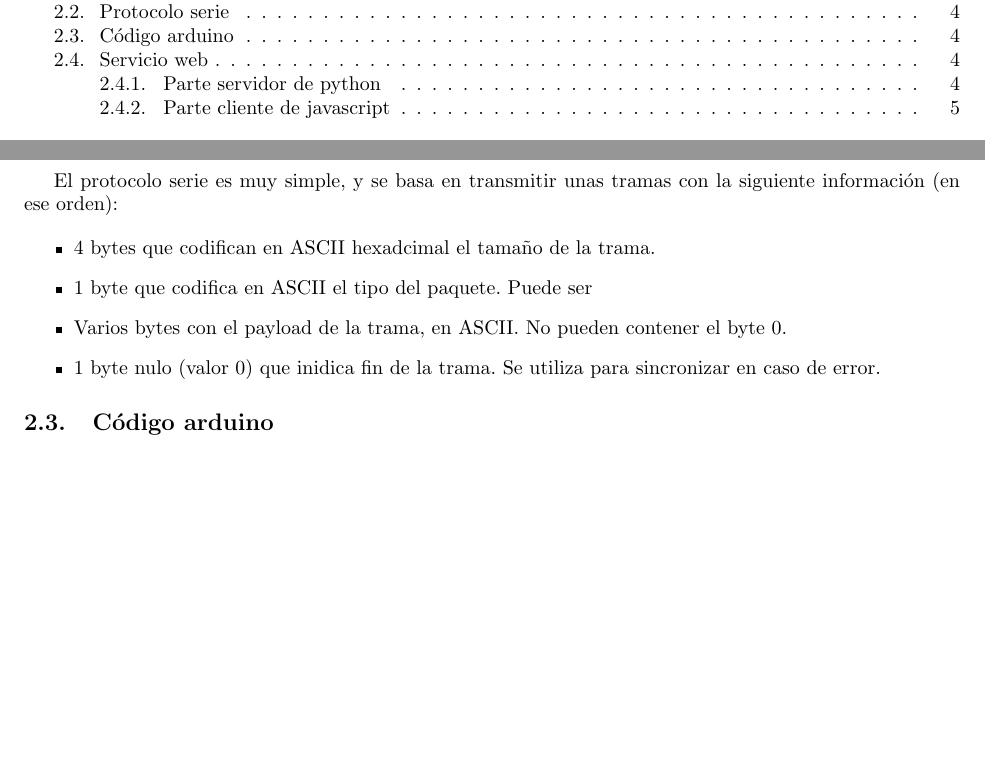
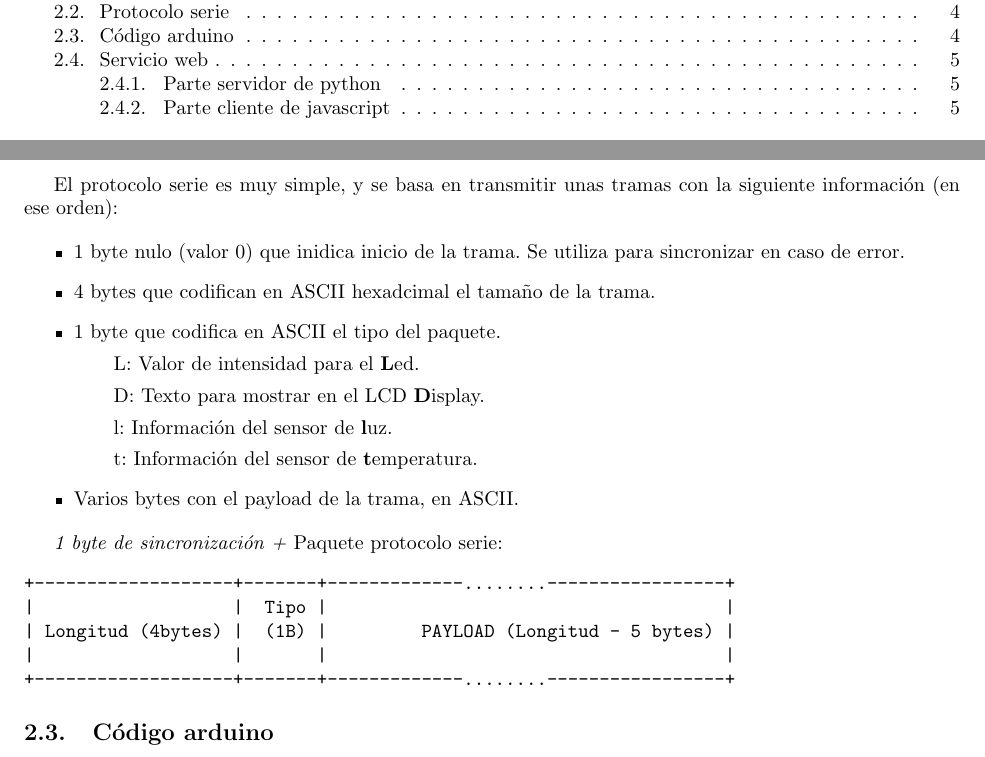
Before and after one commit to jlcs-es/PSER, a LaTeX paper (LaTeX/memoria.tex): two parts of pages 1 and 4 of 11 before the commit and two parts of pages 1 and 4 of 12 after it, joined at a grey line, cut so that both start at the same text, the shorter picture padded with empty space. The pictures show the PDF file LaTeX/memoria.pdf that the author committed with the source.

Commit message:
Paquete protocolo en ASCII

```diff
--- a/LaTeX/memoria.tex
+++ b/LaTeX/memoria.tex
@@ -116,11 +116,27 @@ La Raspberry Pi, por su gran capacidad de cómputo, hace de centro de datos. Rec
 El protocolo serie es muy simple, y se basa en transmitir unas tramas con la siguiente información (en ese orden):
 
 \begin{itemize}
+	\item 1 byte nulo (valor 0) que inidica inicio de la trama. Se utiliza para sincronizar en caso de error.
 	\item 4 bytes que codifican en ASCII hexadcimal el tamaño de la trama.
-	\item 1 byte que codifica en ASCII el tipo del paquete. Puede ser %TODO
-	\item Varios bytes con el payload de la trama, en ASCII. No pueden contener el byte 0.
-	\item 1 byte nulo (valor 0) que inidica fin de la trama. Se utiliza para sincronizar en caso de error.
+	\item 1 byte que codifica en ASCII el tipo del paquete.
+		\subitem L: Valor de intensidad para el \textbf{L}ed.
+		\subitem D: Texto para mostrar en el LCD \textbf{D}isplay.
+		\subitem l: Información del sensor de \textbf{l}uz.
+		\subitem t: Información del sensor de \textbf{t}emperatura.
+	\item Varios bytes con el payload de la trama, en ASCII.
 \end{itemize}
+
+
+\textit{1 byte de sincronización +}
+Paquete protocolo serie:
+\begin{verbatim}
+		+-------------------+-------+-------------........-----------------+
+		|                   |  Tipo |                                      |
+		| Longitud (4bytes) |  (1B) |         PAYLOAD (Longitud - 5 bytes) |
+		|                   |       |                                      |
+		+-------------------+-------+-------------........-----------------+
+\end{verbatim}
+
 
 \subsection{Código arduino}
 
```
Also changed, not shown: LaTeX/memoria.pdf.
